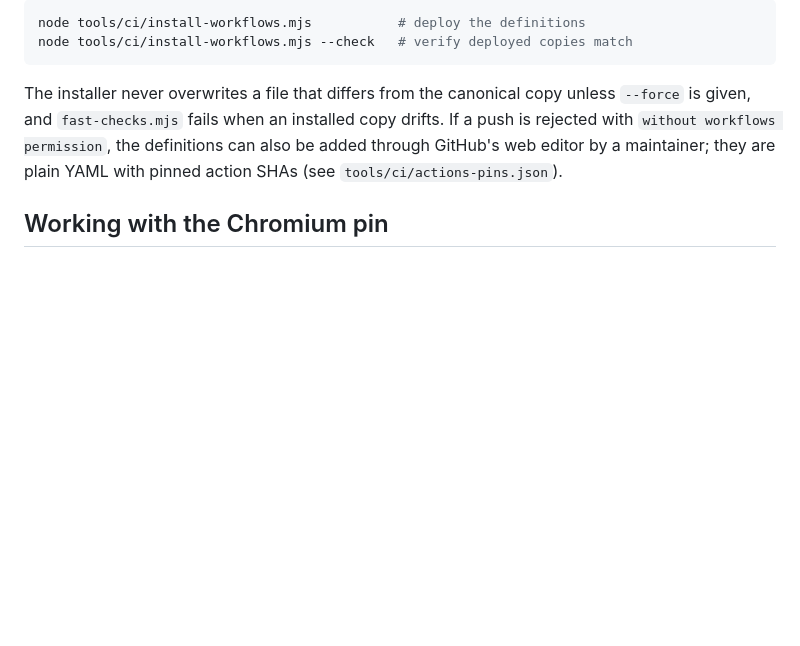
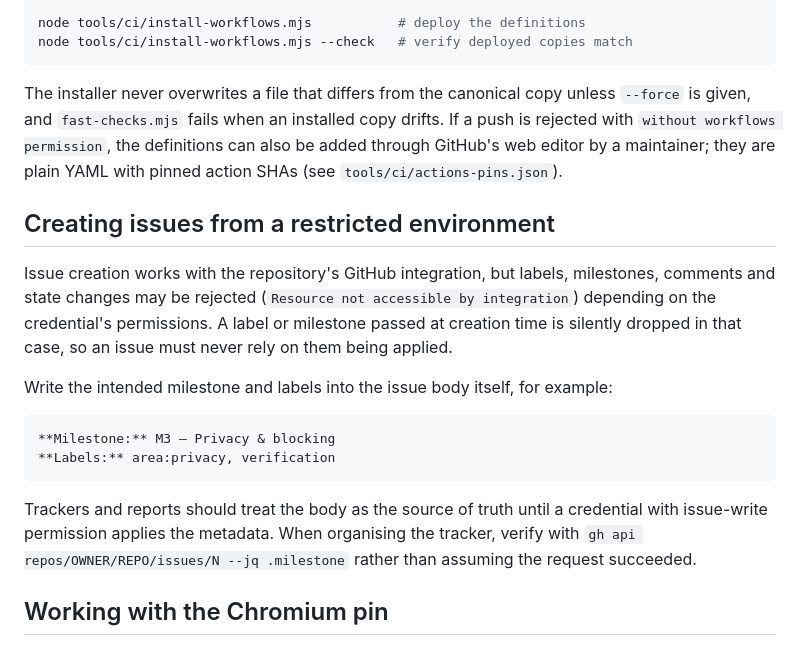
Before and after one commit to ankbuitv/browser, a Markdown page: docs/DEVELOPMENT.md, the part around the change. GitHub-like rendering; blank space fills up the shorter version.

Commit message:
docs: record the restricted-credential limits and their workarounds
The GitHub credential can create issues but cannot set labels, milestones,
comments or state on them, and cannot delete them; a rejected request surfaces
only as "Resource not accessible by integration". Nothing may depend on metadata
that silently fails to apply.

- DEVELOPMENT.md documents the workaround: state the milestone and labels in the
  issue body and verify with the API rather than assuming success
- PROJECT-STATUS.md records the limitation and points to the tracker table in
  pull request #16 for the intended metadata of every open issue

Co-authored-by: arena-agent <297053741+arena-agent@users.noreply.github.com>

````diff
--- a/docs/DEVELOPMENT.md
+++ b/docs/DEVELOPMENT.md
@@ -114,6 +114,26 @@ drifts. If a push is rejected with `without workflows permission`, the
 definitions can also be added through GitHub's web editor by a maintainer; they
 are plain YAML with pinned action SHAs (see `tools/ci/actions-pins.json`).
 
+## Creating issues from a restricted environment
+
+Issue creation works with the repository's GitHub integration, but labels,
+milestones, comments and state changes may be rejected (`Resource not accessible
+by integration`) depending on the credential's permissions. A label or milestone
+passed at creation time is silently dropped in that case, so an issue must never
+rely on them being applied.
+
+Write the intended milestone and labels into the issue body itself, for example:
+
+```markdown
+**Milestone:** M3 — Privacy & blocking
+**Labels:** area:privacy, verification
+```
+
+Trackers and reports should treat the body as the source of truth until a
+credential with issue-write permission applies the metadata. When organising the
+tracker, verify with `gh api repos/OWNER/REPO/issues/N --jq .milestone` rather
+than assuming the request succeeded.
+
 ## Working with the Chromium pin
 
 Never edit `chromium/patches/*.patch` by hand. Edit
````
Also changed, not shown: docs/PROJECT-STATUS.md (+11 -10 lines).
